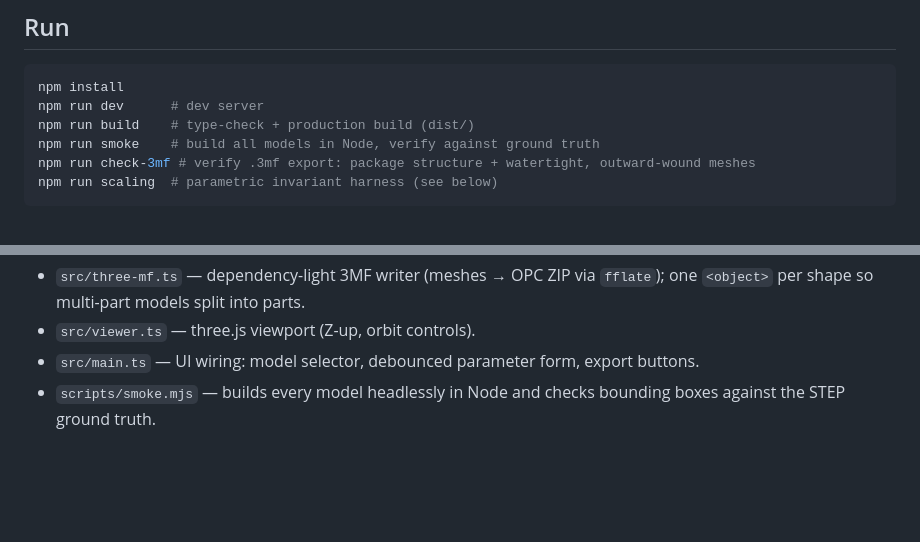
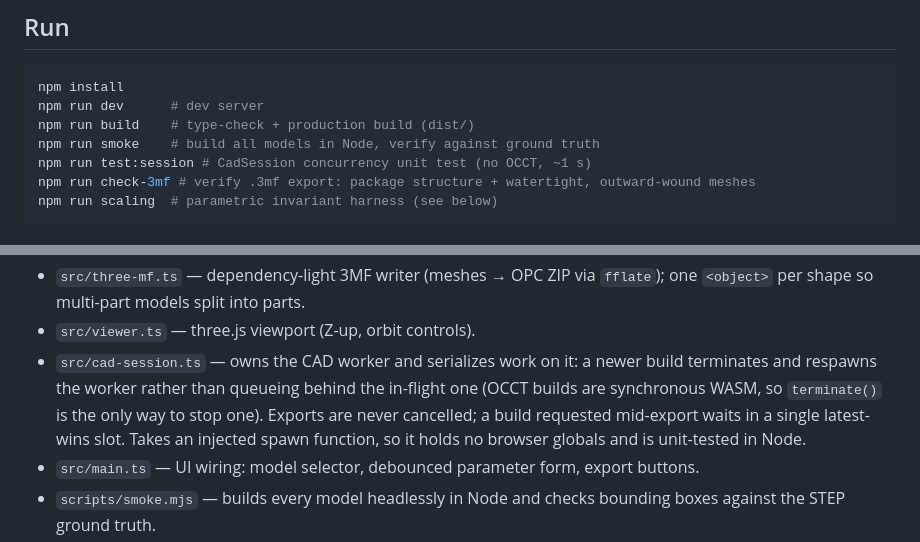
Before and after one commit to agocs/casefinity, a Markdown page: hardcase-gridfinity-generator/README.md, 2 parts joined by grey strips. Drawn GitHub-style; blank space fills up the shorter version.

Commit message:
Document the CadSession build pipeline
Co-Authored-By: Claude <noreply@anthropic.com>
Claude-Session: https://claude.ai/code/session_01FpJq6sX14EknNNexPn1BTB

````diff
--- a/hardcase-gridfinity-generator/README.md
+++ b/hardcase-gridfinity-generator/README.md
@@ -12,6 +12,7 @@ npm install
 npm run dev      # dev server
 npm run build    # type-check + production build (dist/)
 npm run smoke    # build all models in Node, verify against ground truth
+npm run test:session # CadSession concurrency unit test (no OCCT, ~1 s)
 npm run check-3mf # verify .3mf export: package structure + watertight, outward-wound meshes
 npm run scaling  # parametric invariant harness (see below)
 ```
@@ -51,6 +52,12 @@ invariant breaks; a couple of pre-existing fragilities are marked `XFAIL`
 - `src/three-mf.ts` — dependency-light 3MF writer (meshes → OPC ZIP via
   `fflate`); one `<object>` per shape so multi-part models split into parts.
 - `src/viewer.ts` — three.js viewport (Z-up, orbit controls).
+- `src/cad-session.ts` — owns the CAD worker and serializes work on it: a newer
+  build terminates and respawns the worker rather than queueing behind the
+  in-flight one (OCCT builds are synchronous WASM, so `terminate()` is the only
+  way to stop one). Exports are never cancelled; a build requested mid-export
+  waits in a single latest-wins slot. Takes an injected spawn function, so it
+  holds no browser globals and is unit-tested in Node.
 - `src/main.ts` — UI wiring: model selector, debounced parameter form,
   export buttons.
 - `scripts/smoke.mjs` — builds every model headlessly in Node and checks
````
Also changed, not shown: CLAUDE.md (+8 -0 lines).
